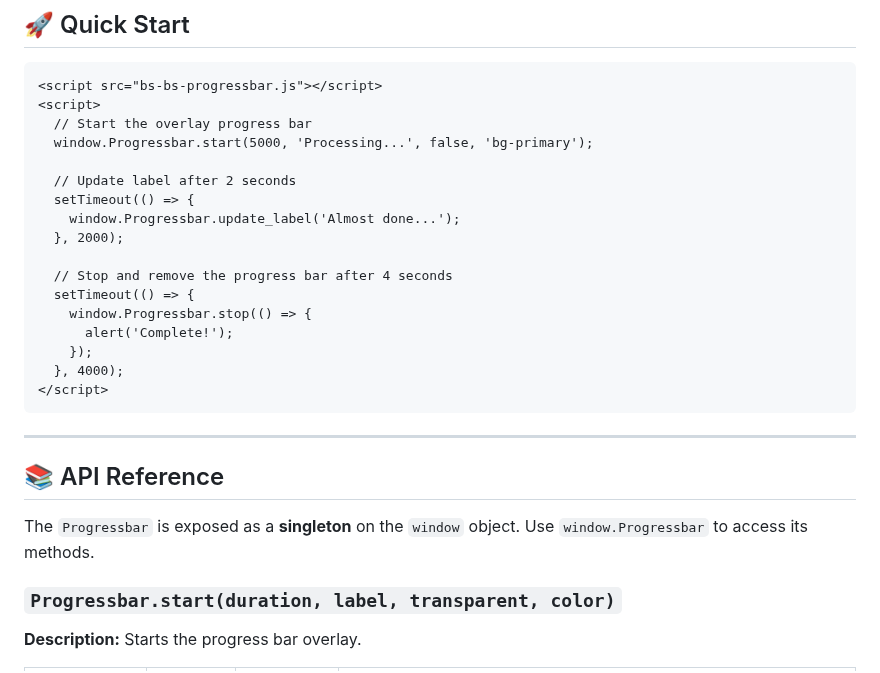
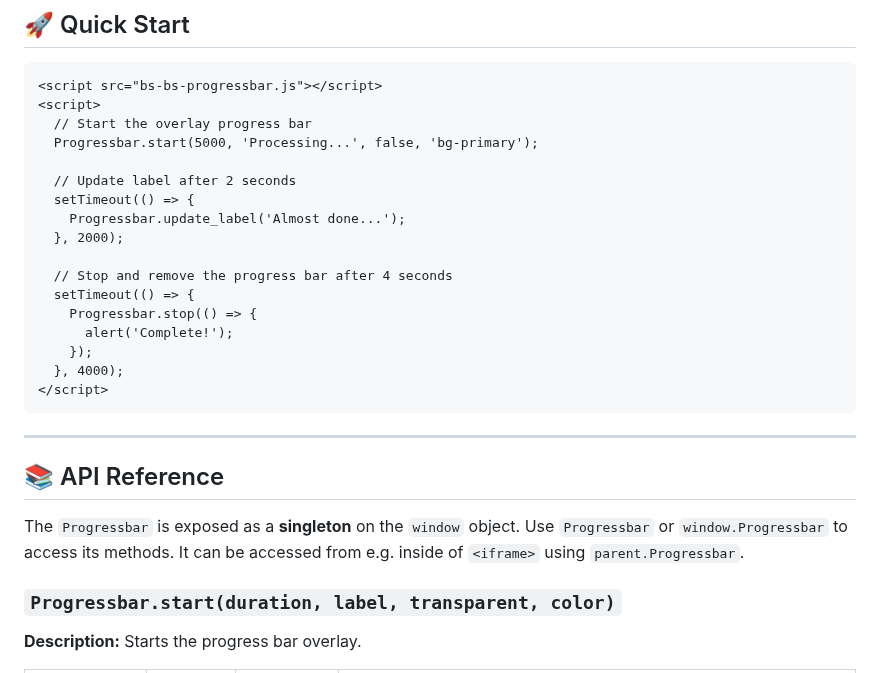
Before and after one commit to Vlad345345/bs-progressbar, a Markdown page: README.md, the part around the change. Drawn GitHub-style.

```diff
--- a/README.md
+++ b/README.md
@@ -60,16 +60,16 @@ Or load via CDN (after tagging a release):
 <script src="bs-bs-progressbar.js"></script>
 <script>
   // Start the overlay progress bar
-  window.Progressbar.start(5000, 'Processing...', false, 'bg-primary');
+  Progressbar.start(5000, 'Processing...', false, 'bg-primary');
 
   // Update label after 2 seconds
   setTimeout(() => {
-    window.Progressbar.update_label('Almost done...');
+    Progressbar.update_label('Almost done...');
   }, 2000);
 
   // Stop and remove the progress bar after 4 seconds
   setTimeout(() => {
-    window.Progressbar.stop(() => {
+    Progressbar.stop(() => {
       alert('Complete!');
     });
   }, 4000);
@@ -80,7 +80,7 @@ Or load via CDN (after tagging a release):
 
 ## 📚 API Reference
 
-The `Progressbar` is exposed as a **singleton** on the `window` object. Use `window.Progressbar` to access its methods.
+The `Progressbar` is exposed as a **singleton** on the `window` object. Use `Progressbar` or `window.Progressbar` to access its methods. It can be accessed from e.g. inside of `<iframe>` using `parent.Progressbar`.
 
 ### `Progressbar.start(duration, label, transparent, color)`
 
```
